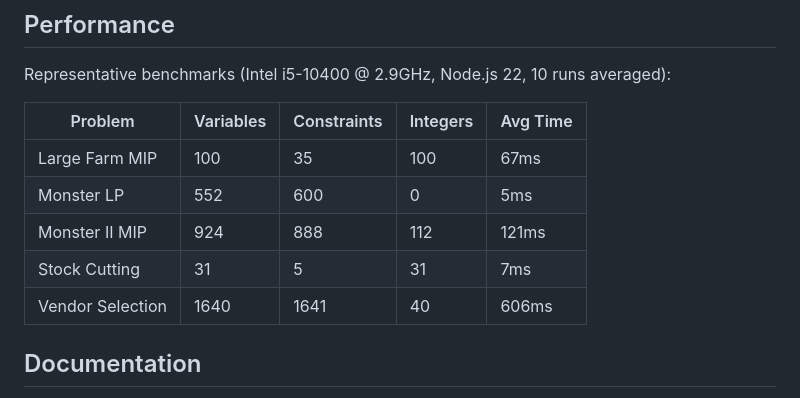
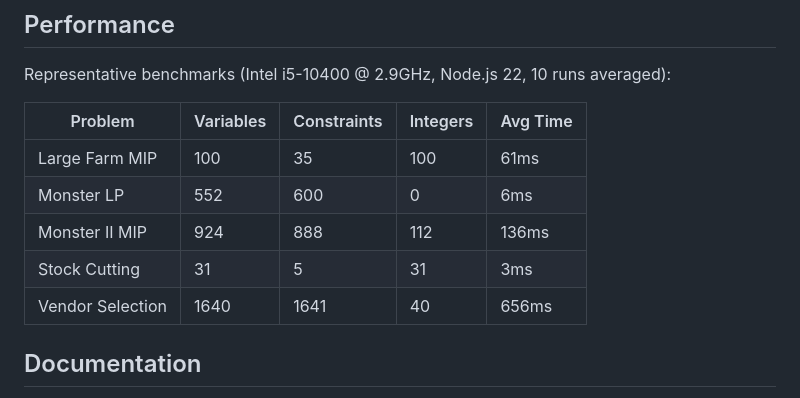
Before and after one commit to JWally/jsLPSolver, a Markdown page: README.md, the part around the change. GitHub-like rendering.

Commit message:
Update benchmark table with fresh 10-run averages
Co-Authored-By: Claude Opus 4.5 <noreply@anthropic.com>

```diff
--- a/README.md
+++ b/README.md
@@ -173,11 +173,11 @@ Representative benchmarks (Intel i5-10400 @ 2.9GHz, Node.js 22, 10 runs averaged
 
 | Problem          | Variables | Constraints | Integers | Avg Time |
 | ---------------- | --------- | ----------- | -------- | -------- |
-| Large Farm MIP   | 100       | 35          | 100      | 67ms     |
-| Monster LP       | 552       | 600         | 0        | 5ms      |
-| Monster II MIP   | 924       | 888         | 112      | 121ms    |
-| Stock Cutting    | 31        | 5           | 31       | 7ms      |
-| Vendor Selection | 1640      | 1641        | 40       | 606ms    |
+| Large Farm MIP   | 100       | 35          | 100      | 61ms     |
+| Monster LP       | 552       | 600         | 0        | 6ms      |
+| Monster II MIP   | 924       | 888         | 112      | 136ms    |
+| Stock Cutting    | 31        | 5           | 31       | 3ms      |
+| Vendor Selection | 1640      | 1641        | 40       | 656ms    |
 
 ## Documentation
 
```
